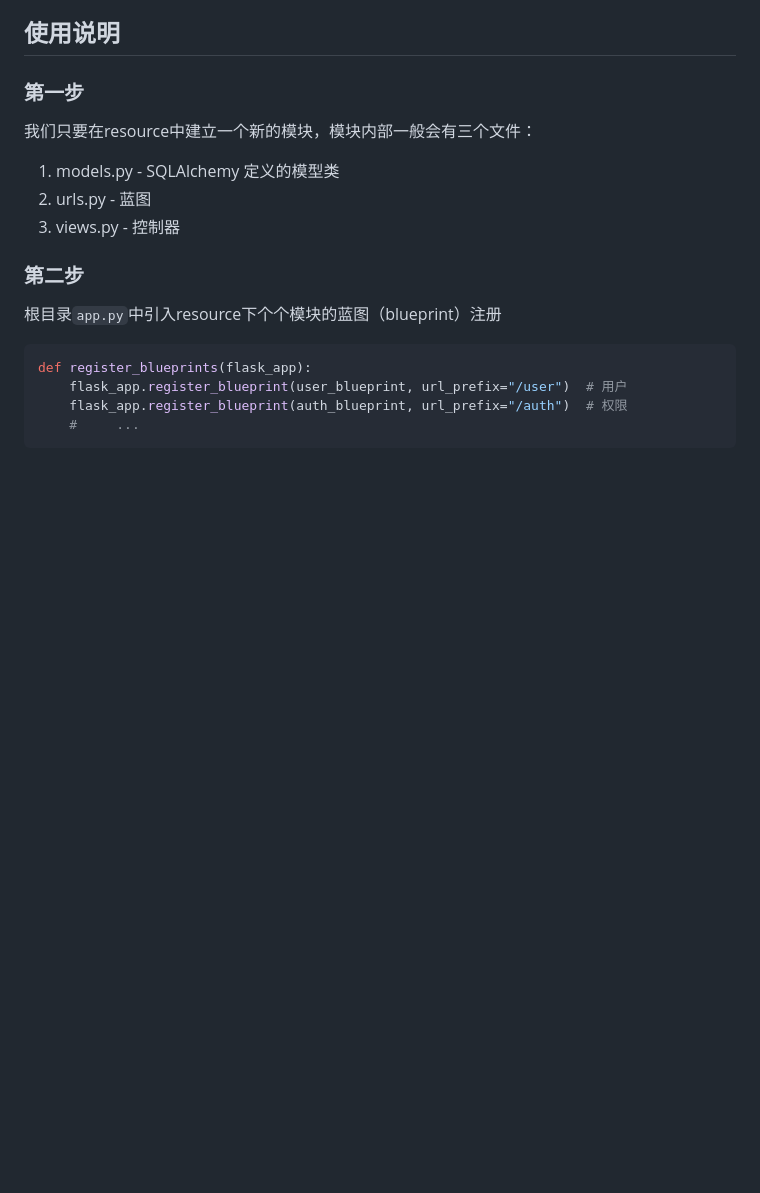
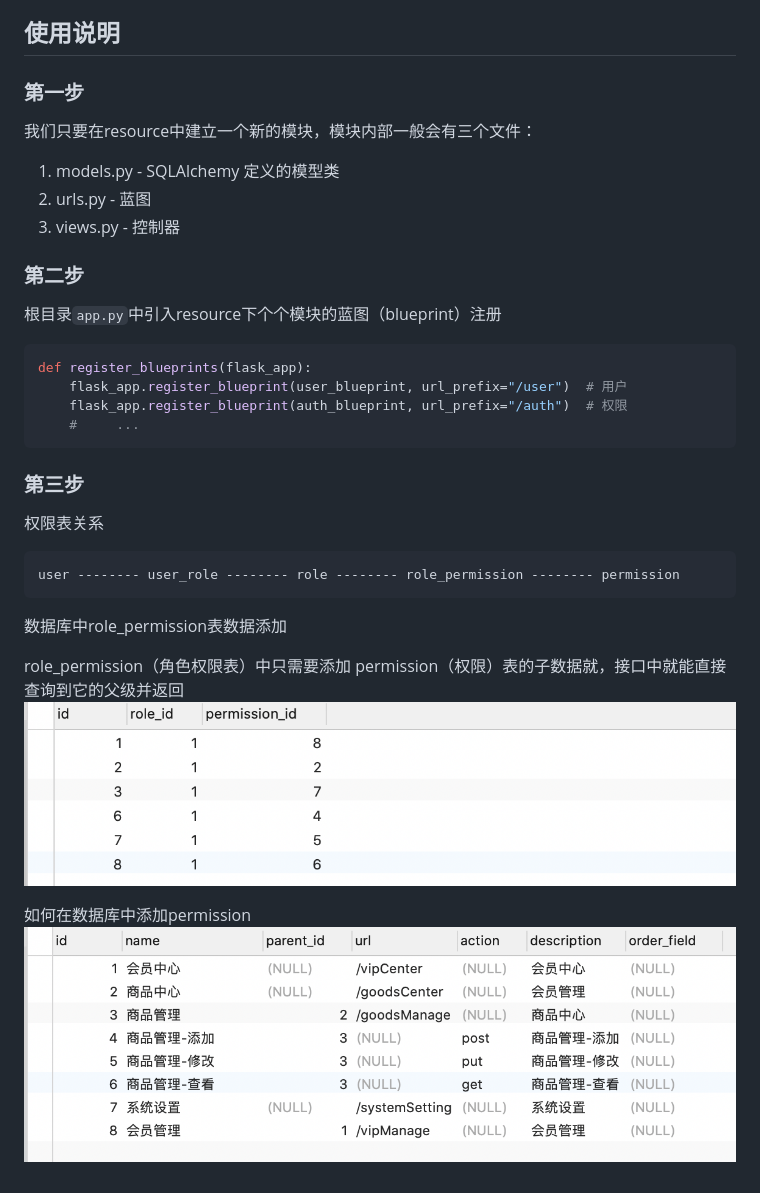
Before and after one commit to fe1yu7/quick-flask, a Markdown page: README.md, the part around the change. GitHub-like rendering; pictures changed too: static/pdb.png (added), static/rpb.png (added); blank space fills up the shorter version.

````diff
--- a/README.md
+++ b/README.md
@@ -20,3 +20,19 @@ def register_blueprints(flask_app):
     flask_app.register_blueprint(auth_blueprint, url_prefix="/auth")  # 权限
     #     ...
 ```
+
+### 第三步
+
+权限表关系
+
+```text
+user -------- user_role -------- role -------- role_permission -------- permission
+```
+
+数据库中role_permission表数据添加
+
+role_permission（角色权限表）中只需要添加 permission（权限）表的子数据就，接口中就能直接查询到它的父级并返回
+![角色标签表role_permission](./static/rpb.png)
+
+如何在数据库中添加permission
+![权限表关系permission](./static/pdb.png)
````
